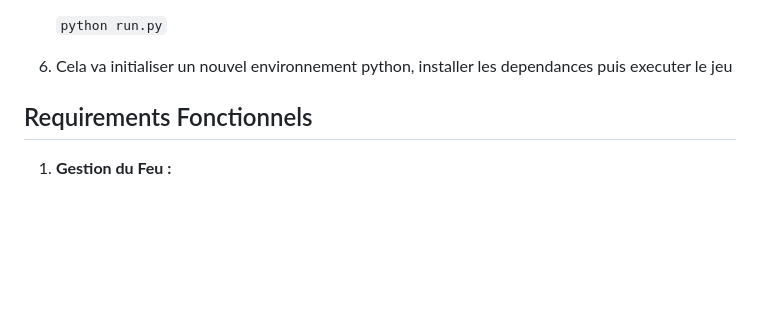
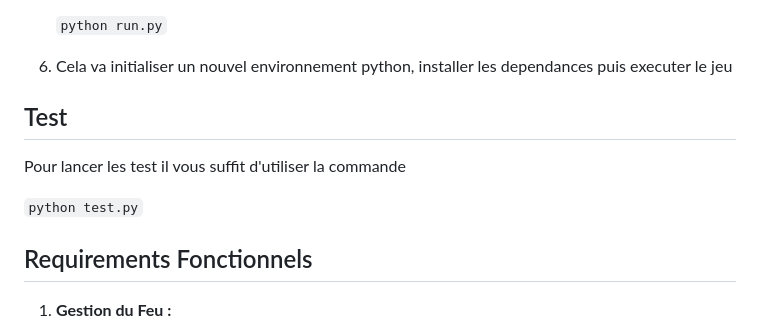
Before and after one commit to Raynobrak/baton-bagarre-game, a Markdown page: README.md, the part around the change. Drawn GitHub-style; blank space fills up the shorter version.

```diff
--- a/README.md
+++ b/README.md
@@ -24,6 +24,11 @@ Le but principal du jeu est de survivre le plus longtemps possible en gardant le
 
 6. Cela va initialiser un nouvel environnement python, installer les dependances puis executer le jeu
 
+## Test
+
+Pour lancer les test il vous suffit d'utiliser la commande
+
+`python test.py`
 
 ## Requirements Fonctionnels
 
```
